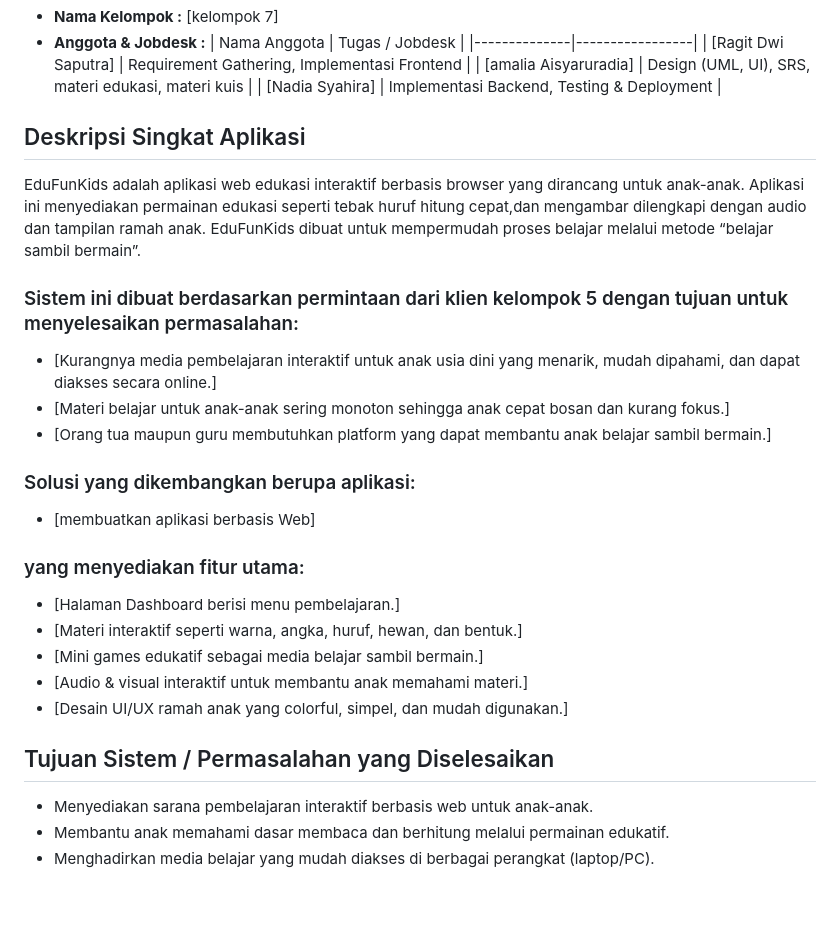
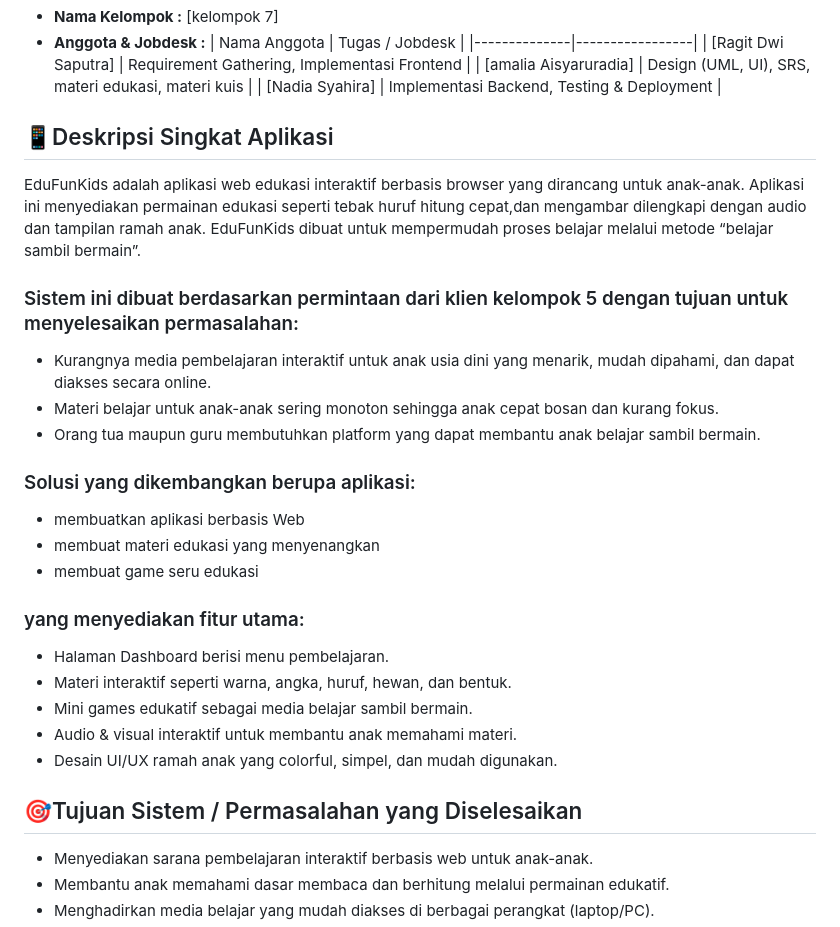
Before and after one commit to Ragit09/Edufunkids, a Markdown page: README.md, the part around the change printed below. Drawn GitHub-style; blank space fills up the shorter version.

Commit message:
Revise README with improved formatting and sections
Updated README to enhance clarity and organization with new sections and improved formatting.

```diff
--- a/README.md
+++ b/README.md
@@ -10,22 +10,24 @@ EduFunKids – Platform Edukasi Interaktif Anak
   | [amalia Aisyaruradia] | Design (UML, UI), SRS, materi edukasi, materi kuis |
   | [Nadia Syahira] | Implementasi Backend, Testing & Deployment |
 
-## Deskripsi Singkat Aplikasi
+## 📱Deskripsi Singkat Aplikasi
 EduFunKids adalah aplikasi web edukasi interaktif berbasis browser yang dirancang untuk anak-anak. Aplikasi ini menyediakan permainan edukasi seperti tebak huruf hitung cepat,dan mengambar dilengkapi dengan audio dan tampilan ramah anak. EduFunKids dibuat untuk mempermudah proses belajar melalui metode “belajar sambil bermain”.
 ### Sistem ini dibuat berdasarkan permintaan dari klien kelompok 5 dengan tujuan untuk menyelesaikan permasalahan:
-- [Kurangnya media pembelajaran interaktif untuk anak usia dini yang menarik, mudah dipahami, dan dapat diakses secara online.]
-- [Materi belajar untuk anak-anak sering monoton sehingga anak cepat bosan dan kurang fokus.]
-- [Orang tua maupun guru membutuhkan platform yang dapat membantu anak belajar sambil bermain.]
+- Kurangnya media pembelajaran interaktif untuk anak usia dini yang menarik, mudah dipahami, dan dapat diakses secara online.
+- Materi belajar untuk anak-anak sering monoton sehingga anak cepat bosan dan kurang fokus.
+- Orang tua maupun guru membutuhkan platform yang dapat membantu anak belajar sambil bermain.
 ### Solusi yang dikembangkan berupa aplikasi:
-- [membuatkan aplikasi berbasis Web]
+- membuatkan aplikasi berbasis Web
+- membuat materi edukasi yang menyenangkan
+- membuat game seru edukasi
 ### yang menyediakan fitur utama:
-- [Halaman Dashboard berisi menu pembelajaran.]
-- [Materi interaktif seperti warna, angka, huruf, hewan, dan bentuk.]
-- [Mini games edukatif sebagai media belajar sambil bermain.]
-- [Audio & visual interaktif untuk membantu anak memahami materi.]
-- [Desain UI/UX ramah anak yang colorful, simpel, dan mudah digunakan.]
+- Halaman Dashboard berisi menu pembelajaran.
+- Materi interaktif seperti warna, angka, huruf, hewan, dan bentuk.
+- Mini games edukatif sebagai media belajar sambil bermain.
+- Audio & visual interaktif untuk membantu anak memahami materi.
+- Desain UI/UX ramah anak yang colorful, simpel, dan mudah digunakan.
 
-## Tujuan Sistem / Permasalahan yang Diselesaikan
+## 🎯Tujuan Sistem / Permasalahan yang Diselesaikan
 - Menyediakan sarana pembelajaran interaktif berbasis web untuk anak-anak.
 - Membantu anak memahami dasar membaca dan berhitung melalui permainan edukatif.
 - Menghadirkan media belajar yang mudah diakses di berbagai perangkat (laptop/PC).
```
Also changed, not shown: other parts of README.md (+13 -4 lines).
